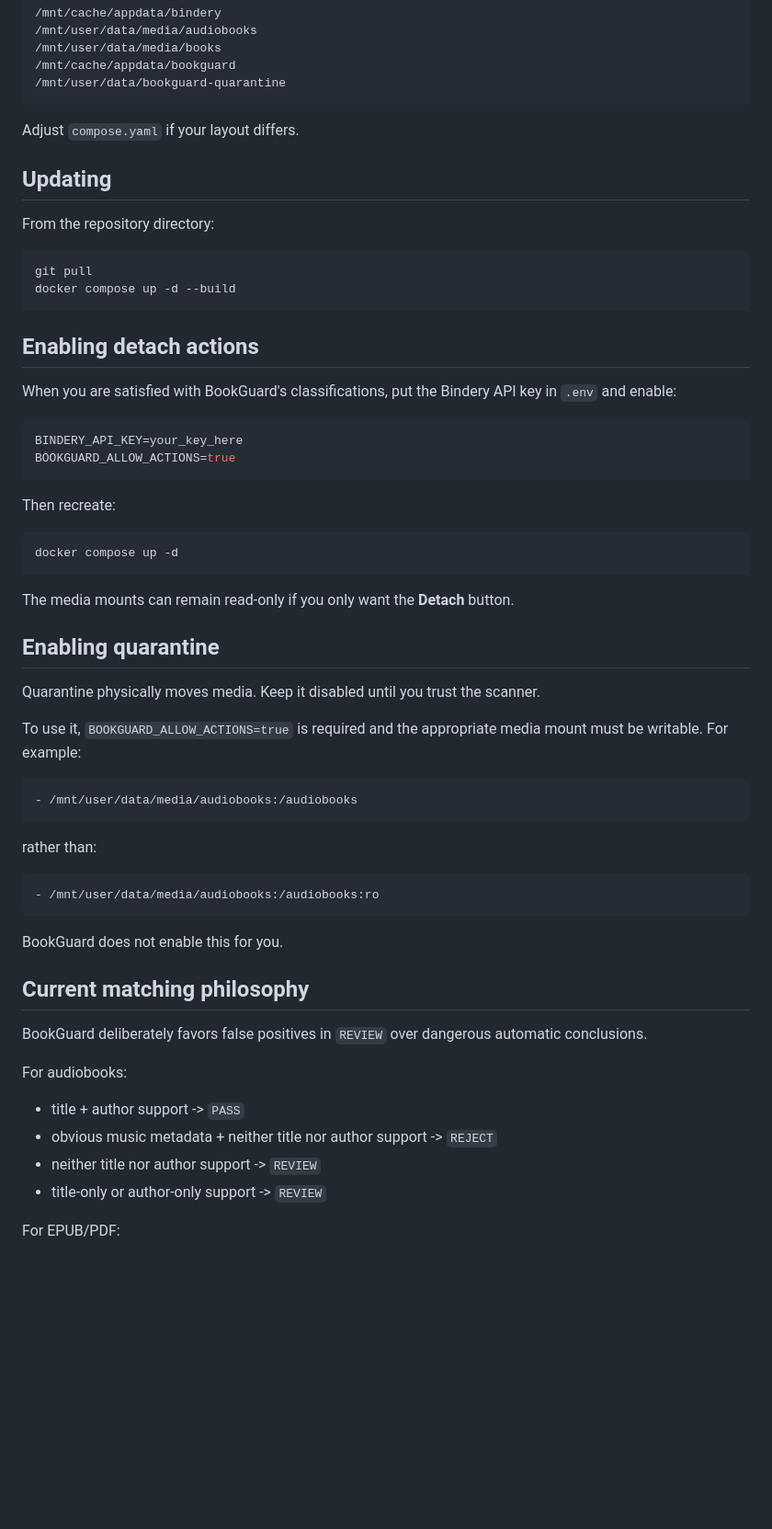
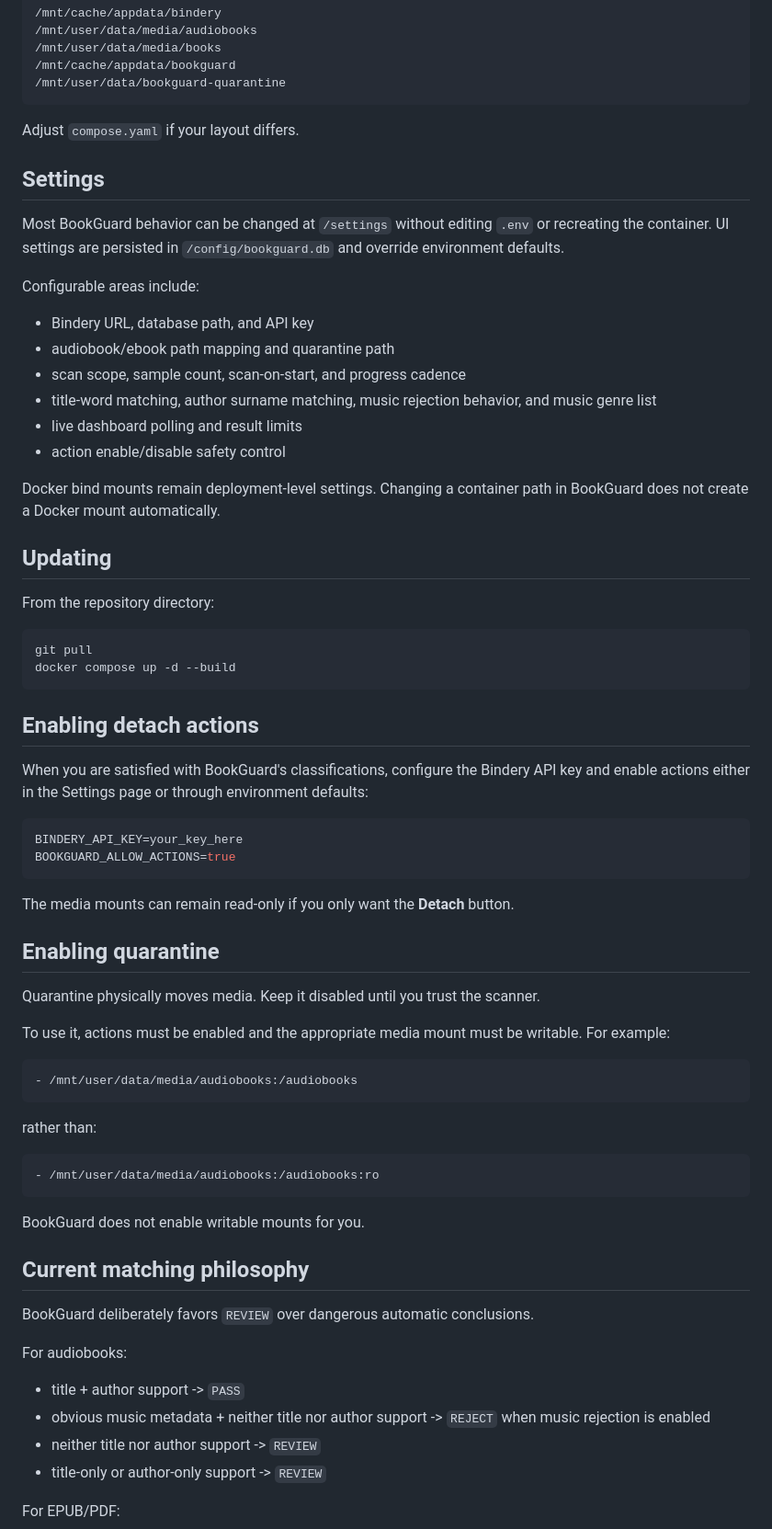
Before and after one commit to foobarbigtime/bookguard, a Markdown page: README.md, the part around one of its changes. Shown at 92% size. Drawn GitHub-style; blank space fills up the shorter version.

Commit message:
Document live dashboard and settings UI

````diff
--- a/README.md
+++ b/README.md
@@ -93,6 +94,21 @@ The supplied Compose file uses these host paths:
 
 Adjust `compose.yaml` if your layout differs.
 
+## Settings
+
+Most BookGuard behavior can be changed at `/settings` without editing `.env` or recreating the container. UI settings are persisted in `/config/bookguard.db` and override environment defaults.
+
+Configurable areas include:
+
+- Bindery URL, database path, and API key
+- audiobook/ebook path mapping and quarantine path
+- scan scope, sample count, scan-on-start, and progress cadence
+- title-word matching, author surname matching, music rejection behavior, and music genre list
+- live dashboard polling and result limits
+- action enable/disable safety control
+
+Docker bind mounts remain deployment-level settings. Changing a container path in BookGuard does not create a Docker mount automatically.
+
 ## Updating
 
 From the repository directory:
@@ -104,17 +120,11 @@ docker compose up -d --build
 
 ## Enabling detach actions
 
-When you are satisfied with BookGuard's classifications, put the Bindery API key in `.env` and enable:
+When you are satisfied with BookGuard's classifications, configure the Bindery API key and enable actions either in the Settings page or through environment defaults:
 
 ```env
 BINDERY_API_KEY=your_key_here
 BOOKGUARD_ALLOW_ACTIONS=true
-```
-
-Then recreate:
-
-```bash
-docker compose up -d
 ```
 
 The media mounts can remain read-only if you only want the **Detach** button.
@@ -123,7 +133,7 @@ The media mounts can remain read-only if you only want the **Detach** button.
 
 Quarantine physically moves media. Keep it disabled until you trust the scanner.
 
-To use it, `BOOKGUARD_ALLOW_ACTIONS=true` is required and the appropriate media mount must be writable. For example:
+To use it, actions must be enabled and the appropriate media mount must be writable. For example:
 
 ```yaml
 - /mnt/user/data/media/audiobooks:/audiobooks
@@ -135,16 +145,16 @@ rather than:
 - /mnt/user/data/media/audiobooks:/audiobooks:ro
 ```
 
-BookGuard does not enable this for you.
+BookGuard does not enable writable mounts for you.
 
 ## Current matching philosophy
 
-BookGuard deliberately favors false positives in `REVIEW` over dangerous automatic conclusions.
+BookGuard deliberately favors `REVIEW` over dangerous automatic conclusions.
 
 For audiobooks:
 
 - title + author support -> `PASS`
-- obvious music metadata + neither title nor author support -> `REJECT`
+- obvious music metadata + neither title nor author support -> `REJECT` when music rejection is enabled
 - neither title nor author support -> `REVIEW`
 - title-only or author-only support -> `REVIEW`
 
````
Also changed, not shown: other parts of README.md (+4 -3 lines).
